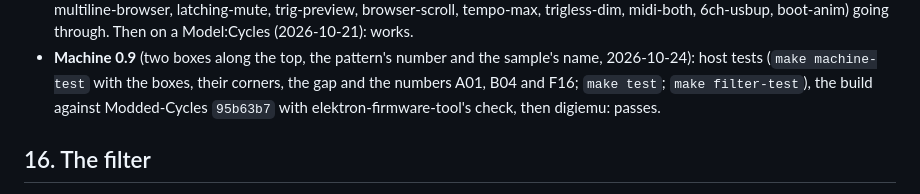
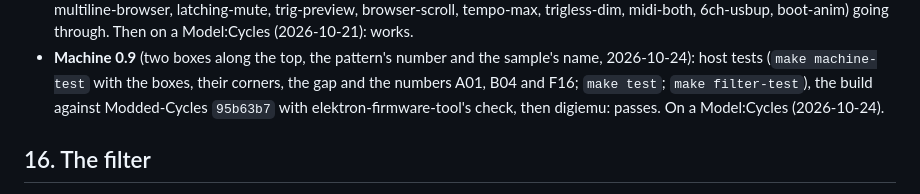
Before and after one commit to durchgemacht/cycles-one-shot, a Markdown page: TECHNICAL.md, the part around the change. Drawn GitHub-style.

```diff
--- a/TECHNICAL.md
+++ b/TECHNICAL.md
@@ -661,7 +661,7 @@ pixels per OS pixel) and compare against the PBM pictures above.
 - **Machine 0.9** (two boxes along the top, the pattern's number and the sample's name, 2026-10-24):
   host tests (`make machine-test` with the boxes, their corners, the gap and the numbers A01, B04 and
   F16; `make test`; `make filter-test`), the build against Modded-Cycles `95b63b7` with
-  elektron-firmware-tool's check, then digiemu: passes.
+  elektron-firmware-tool's check, then digiemu: passes. On a Model:Cycles (2026-10-24).
 
 ## 16. The filter
 
```
Also changed, not shown: README.md (+2 -2 lines).
